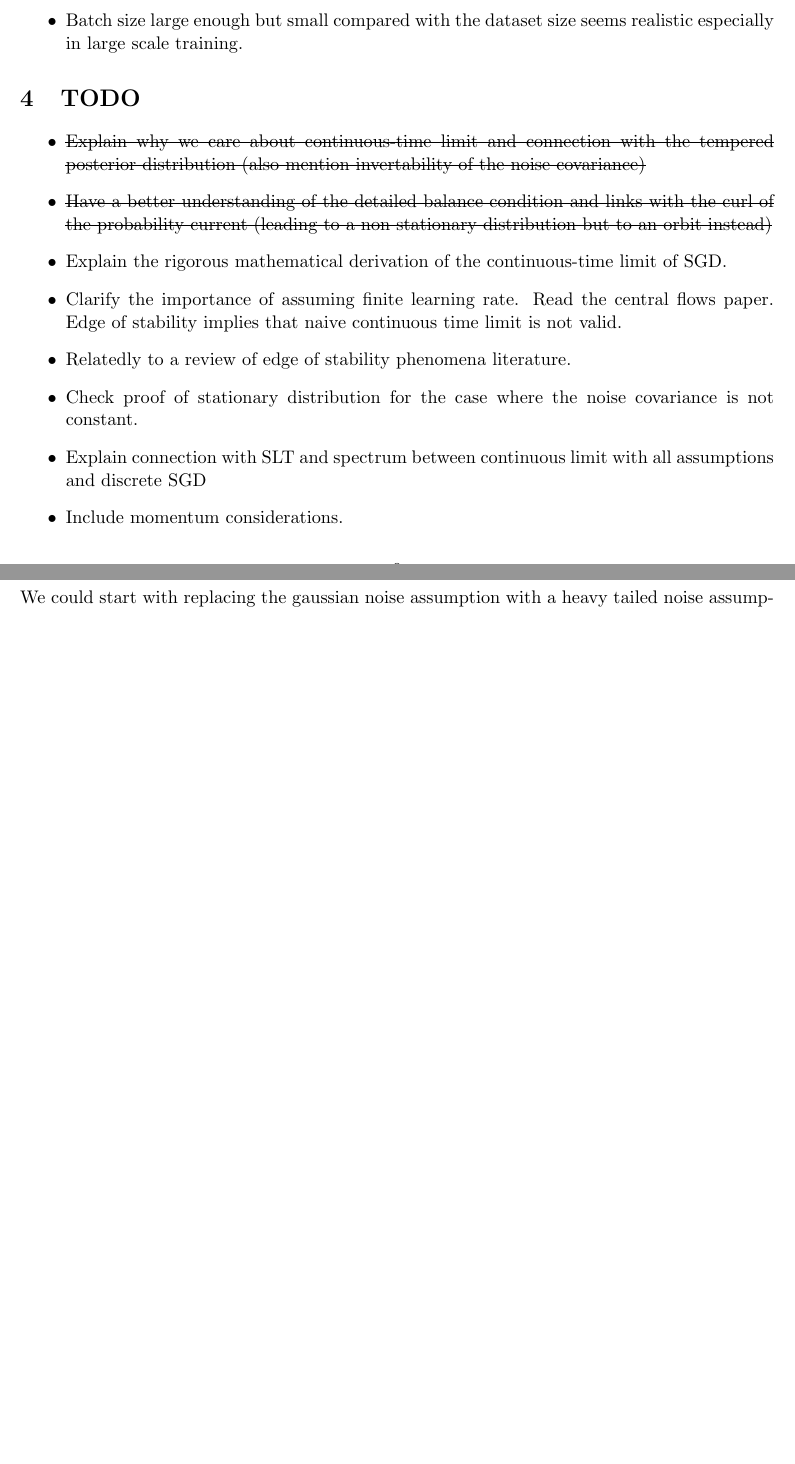
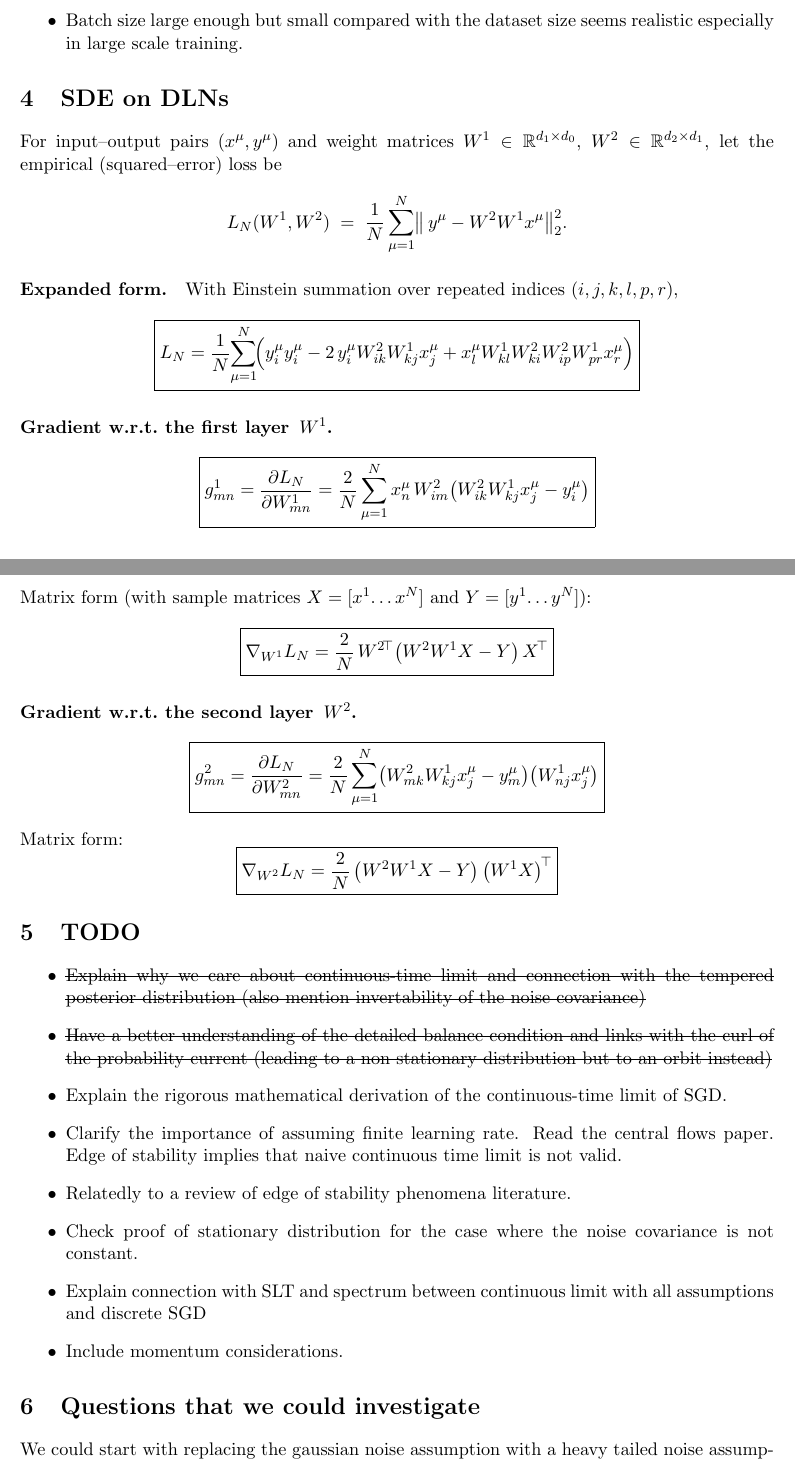
Before and after one commit to gcorlouer/sgd_bias_notes, a LaTeX document (sgd_to_sde.tex): two parts of pages 9 and 10 of 12 before the commit and two parts of pages 9 and 10 of 13 after it, joined at a grey line, cut so that both start at the same text, the shorter picture padded with empty space. Compiled offline with pdfLaTeX.

Commit message:
computed gradient for DLNs

```diff
--- a/sgd_to_sde.tex
+++ b/sgd_to_sde.tex
@@ -350,6 +350,97 @@ After a deep research with chatGPT \href{https://chatgpt.com/s/dr_6853372e8bf481
     \item No auto-correlation in the noise: this will be violated with momentum in practice (but maybe that's ok as long as it's not long-range auto-correlation?) \textbf{Note}: I am a bit confused about this one. I'd like to understand better violation of long-range auto-correlation. Modification might include: fractional Levy, generalized Langevin dynamics, etc. Need colored noise moodels with memory. Sampling without replacement is common introducing some auto-correlation.
     \item Batch size large enough but small compared with the dataset size seems realistic especially in large scale training.
 \end{itemize}
+
+\section{SDE on DLNs}
+\begin{comment}
+Consider a two layer linear network with weight matrices $W^1$ and $W^2$ and input data $x^{\mu}$ and output data $y^{\mu}$. The empirical loss is given by:
+\begin{align}
+L_N(W^1, W^2; D_N) = \frac{1}{N} \sum_{\mu=1}^N ||y^{\mu} - W^2 W^1 x^{\mu}||_2
+\end{align}
+The gradient is given by:
+\begin{align}
+    g_{mn}^{\nu} & = \frac{\partial}{\partial W_{mn}^{\nu}} L_N(W^1, W^2) \\
+    & = \frac{1}{N} \frac{\partial}{\partial W_{mn}^{\nu}} \sum_{\mu=1}^N (y^{\mu T}y^{\mu} - x^{\mu T}W^{1T}W^{2T}y^{\mu} - y^{\mu T}W^{2}W^{1}x^{\mu} + x^{\mu T}W^{1T}W^{2T}W^{2}W^1x^{\mu}) \\
+    & = \frac{1}{N} \frac{\partial}{\partial W_{mn}^{\nu}} \sum_{\mu=1}^N (y^{\mu }_i y^{\mu}_i - x^{\mu}_i W^{1}_{ki}W^{2}_{jk}y^{\mu}_j - y^{\mu}_iW^{2}_{ik}W^{1}_{kj}x^{\mu}_j + x^{\mu}_lW^{1}_{kl}W^{2}_{ki}W^{2}_{ip}W^1_{pr}x^{\mu}_{r})\\
+\end{align}
+Let's compute the gradient w.r.t to the first weight matrix $W^1$.
+\begin{align}
+    g^1_{mn} & = \frac{1}{N} \sum_{\mu=1}^N ( - x^{\mu}_i\delta_{km,in}W^{2}_{jk}y^{\mu}_j - y^{\mu}_iW^{2}_{ik}\delta_{km, jn}x^{\mu}_j + x^{\mu}_l\delta_{km, ln}W^{2}_{ki}W^{2}_{ip}W^1_{pr}x^{\mu}_{r} + x^{\mu}_lW^{1}_{kl}W^{2}_{ki}W^{2}_{ip}\delta_{pm, rn}x^{\mu}_{r})\\
+    & = \frac{1}{N} \sum_{\mu=1}^N - x^{\mu}_n W^{2}_{jm}y^{\mu}_j - y^{\mu}_iW^{2}_{im}x^{\mu}_n + x^{\mu}_nW^{2}_{mi}W^{2}_{ip}W^1_{pr}x^{\mu}_{r} + x^{\mu}_lW^{1}_{kl}W^{2}_{ki}W^{2}_{im}x^{\mu}_{n}\\
+\end{align}
+Which in matrix form is:
+\begin{align}
+    g^1 = \frac{2}{N} \sum_{\mu=1}^N (- x^{\mu}y^{\mu T}W^{2T} + x^{\mu}x^{\mu T}W^{1T}W^{2T}W^{2})
+\end{align}
+\end{comment}
+For input–output pairs \((x^{\mu},y^{\mu})\) and weight matrices
+\(W^{1}\in\mathbb R^{d_{1}\times d_{0}}\), \(W^{2}\in\mathbb R^{d_{2}\times d_{1}}\),
+let the empirical (squared–error) loss be
+\[
+L_N(W^{1},W^{2})
+   \;=\;
+   \frac{1}{N}\sum_{\mu=1}^{N}
+   \bigl\lVert\,y^{\mu}-W^{2}W^{1}x^{\mu}\bigr\rVert_2^{2}.
+\]
+
+\paragraph{Expanded form.}
+With Einstein summation over repeated indices (\(i,j,k,l,p,r\)),
+\[
+\boxed{
+L_N=\frac{1}{N}\!
+     \sum_{\mu=1}^{N}\!
+     \Bigl(
+           y^{\mu}_{i}y^{\mu}_{i}
+           -2\,y^{\mu}_{i}W^{2}_{ik}W^{1}_{kj}x^{\mu}_{j}
+           +x^{\mu}_{l}W^{1}_{kl}W^{2}_{ki}W^{2}_{ip}W^{1}_{pr}x^{\mu}_{r}
+     \Bigr)}
+\]
+\paragraph{Gradient w.r.t.\ the first layer \(\,W^{1}\).}
+\[
+\boxed{
+g^{1}_{mn}
+   =\frac{\partial L_N}{\partial W^{1}_{mn}}
+   =\frac{2}{N}\sum_{\mu=1}^{N}
+     x^{\mu}_{n}\,
+     W^{2}_{i m}
+     \bigl(
+           W^{2}_{i k}W^{1}_{k j}x^{\mu}_{j}-y^{\mu}_{i}
+     \bigr)}
+\]
+
+\noindent
+Matrix form (with sample matrices \(X=[x^{1}\!\dots x^{N}]\) and
+\(Y=[y^{1}\!\dots y^{N}]\)):
+\[
+\boxed{
+\nabla_{W^{1}}L_N
+   =\frac{2}{N}\,W^{2\!\top}
+     \bigl(W^{2}W^{1}X-Y\bigr)\,X^{\!\top}}
+\]
+
+\paragraph{Gradient w.r.t.\ the second layer \(\,W^{2}\).}
+\[
+\boxed{
+g^{2}_{mn}
+   =\frac{\partial L_N}{\partial W^{2}_{mn}}
+   =\frac{2}{N}\sum_{\mu=1}^{N}
+     \bigl(
+          W^{2}_{m k}W^{1}_{k j}x^{\mu}_{j}-y^{\mu}_{m}
+     \bigr)
+     \bigl(
+          W^{1}_{n j}x^{\mu}_{j}
+     \bigr)}
+\]
+
+\noindent
+Matrix form:
+\[
+\boxed{
+\nabla_{W^{2}}L_N
+   =\frac{2}{N}\,
+     \bigl(W^{2}W^{1}X-Y\bigr)\,
+     \bigl(W^{1}X\bigr)^{\!\top}}
+\]
 \section{\textbf{TODO}}
 \begin{itemize}
     \item \sout{Explain why we care about continuous-time limit and connection with the tempered posterior distribution (also mention invertability of the noise covariance)}
```
Also changed, not shown: sgd_to_sde.pdf, sgd_to_sde.tex (4 more changed lines).
